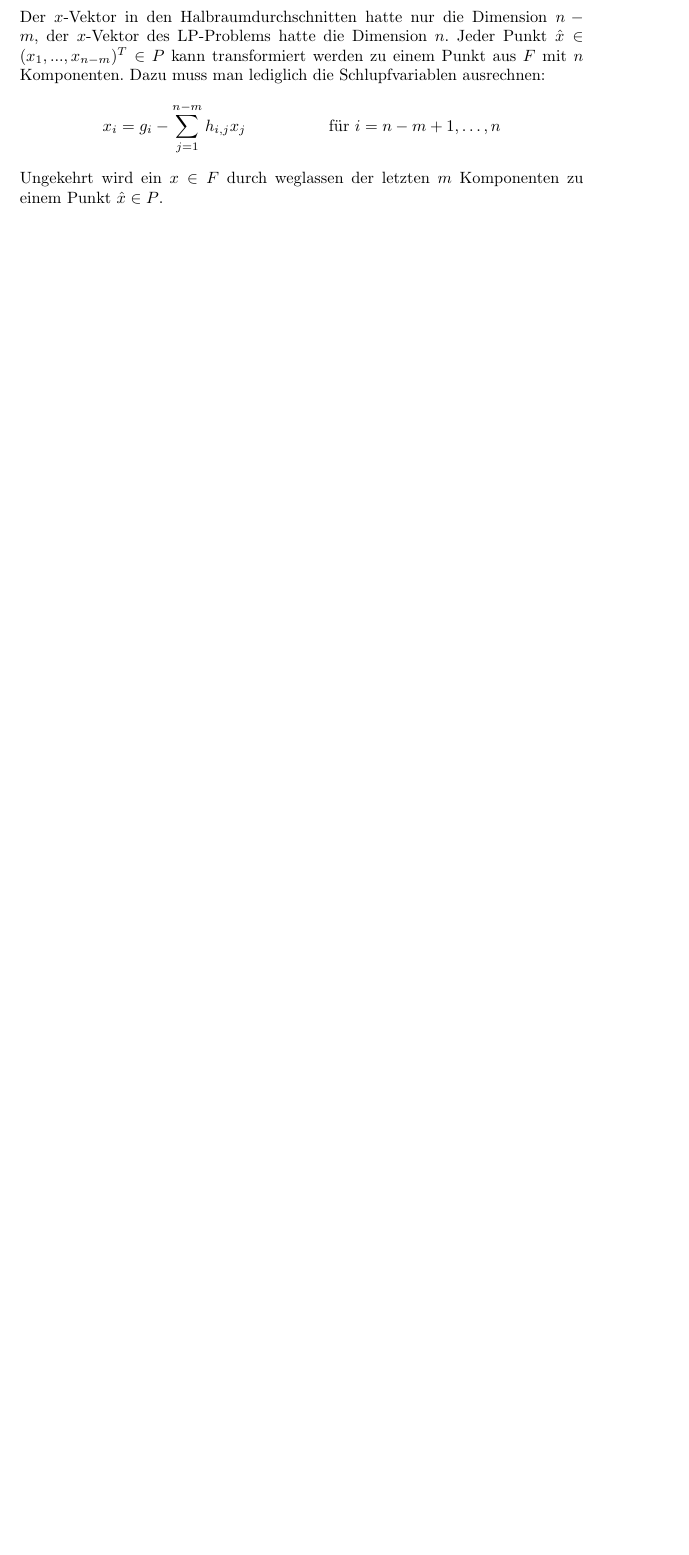
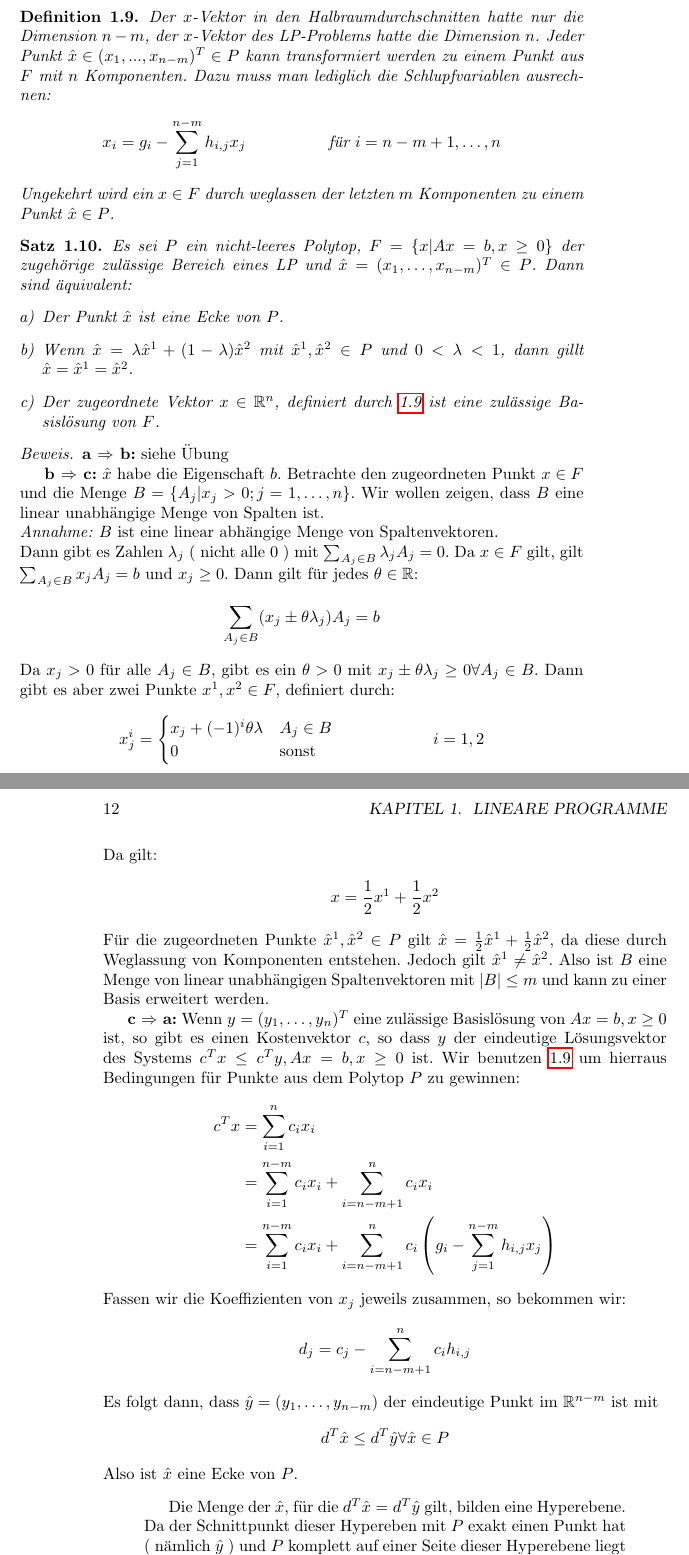
Before and after one commit to hannesg/linganzopt-unofficial, a LaTeX book (skript.tex, which reads kapitel_1.tex): part of page 11 of 12 before the commit and two parts of pages 11 and 12 of 13 after it, the two joined at a grey line, cut so that both start at the same text, the shorter picture padded with empty space. Compiled offline with pdfLaTeX.

Commit message:
Zweite Hälfte 1.11.

```diff
--- a/kapitel_1.tex
+++ b/kapitel_1.tex
@@ -244,9 +249,68 @@ Ax &= b\\
 x &\geq 0\\
 b &= (g_{n-m+1},\dotsc,g_n)^T
 \end{align*}
+\begin{definition}\label{def:umwandlung_punkt_vektor}
 Der $x$-Vektor in den Halbraumdurchschnitten hatte nur die Dimension $n-m$, der $x$-Vektor des LP-Problems hatte die Dimension $n$.
 Jeder Punkt $\hat{x} \in (x_1,...,x_{n-m})^T \in P$ kann transformiert werden zu einem Punkt aus $F$ mit $n$ Komponenten. Dazu muss man lediglich die Schlupfvariablen ausrechnen:
 \begin{align*}
 x_i &= g_i - \sum_{j=1}^{n-m} h_{i,j}x_j & \text{für $i=n-m+1,\dotsc,n$}
 \end{align*}
 Ungekehrt wird ein $x\in F$ durch weglassen der letzten $m$ Komponenten zu einem Punkt $\hat{x} \in P$.
+\end{definition}
+\begin{theorem}
+Es sei $P$ ein nicht-leeres Polytop, $F=\{x | Ax = b, x\geq 0\}$ der zugehörige zulässige Bereich eines LP und $\hat{x} = (x_1,\dotsc,x_{n-m})^T \in P$. Dann sind äquivalent:
+\begin{enumerate}[a)]
+\item Der Punkt $\hat{x}$ ist eine Ecke von $P$.
+\item Wenn $\hat{x} = \lambda \hat{x}^1 + (1-\lambda)\hat{x}^2$ mit $\hat{x}^1,\hat{x}^2 \in P$ und $0 < \lambda < 1$, dann gillt $\hat{x} = \hat{x}^1 = \hat{x}^2$.
+\item Der zugeordnete Vektor $x \in \mathbb R^n$, definiert durch \ref{def:umwandlung_punkt_vektor} ist eine zulässige Basislösung von $F$.
+\end{enumerate}
+\end{theorem}
+\begin{proof}
+
+\textbf{a $\Rightarrow$ b:} siehe Übung
+
+\textbf{b $\Rightarrow$ c:}
+$\hat{x}$ habe die Eigenschaft $b$.
+Betrachte den zugeordneten Punkt $x \in F$ und die Menge $B= \{A_j | x_j > 0; j=1,\dotsc,n \}$.
+Wir wollen zeigen, dass $B$ eine linear unabhängige Menge von Spalten ist. \newline
+\textit{Annahme:} $B$ ist eine linear abhängige Menge von Spaltenvektoren.\newline
+Dann gibt es Zahlen $\lambda_j$ ( nicht alle 0 ) mit $\sum_{A_j \in B} \lambda_j A_j = 0$. Da $x \in F$ gilt, gilt  $\sum_{A_j \in B} x_j A_j = b$ und $x_j \geq 0$. Dann gilt für jedes $\theta \in \mathbb R$:
+\begin{align*}
+\sum_{A_j \in B} (x_j \pm \theta\lambda_j) A_j &= b
+\end{align*}
+Da $x_j > 0$ für alle $A_j \in B$, gibt es ein $\theta > 0$ mit $x_j \pm \theta \lambda_j \geq 0 \forall A_j \in B$. Dann gibt es aber zwei Punkte $x^1, x^2 \in F$, definiert durch:
+\begin{align*}
+x_j^i &= \begin{cases}
+x_j + (-1)^i \theta \lambda & A_j \in B \\
+0 &\text{sonst}
+\end{cases}
+& i=1,2
+\end{align*}
+Da gilt:
+\begin{align*}
+x &= \frac{1}{2} x^1 + \frac{1}{2} x^2
+\end{align*}
+Für die zugeordneten Punkte $\hat{x}^1, \hat{x}^2 \in P$ gilt $
+\hat{x} = \frac{1}{2} \hat{x}^1 + \frac{1}{2} \hat{x}^2$, da diese durch Weglassung von Komponenten entstehen. Jedoch gilt $\hat{x}^1 \neq \hat{x}^2$. Also ist $B$ eine Menge von linear unabhängigen Spaltenvektoren mit $\lvert B \rvert \leq m$ und kann zu einer Basis erweitert werden.
+
+\textbf{c $\Rightarrow$ a:}
+Wenn $y = (y_1, \dotsc, y_n)^T$ eine zulässige Basislösung von $Ax = b, x  \geq 0$ ist, so gibt es einen Kostenvektor $c$, so dass $y$ der eindeutige Lösungsvektor des Systems $c^Tx \leq c^Ty, Ax=b, x\geq 0$ ist. Wir benutzen \ref{def:umwandlung_punkt_vektor} um hierraus Bedingungen für Punkte aus dem Polytop $P$ zu gewinnen:
+\begin{align*}
+c^Tx &= \sum_{i=1}^n c_ix_i \\
+&=\sum_{i=1}^{n-m} c_ix_i + \sum_{i=n-m+1}^n c_ix_i \\
+&=\sum_{i=1}^{n-m} c_ix_i + \sum_{i=n-m+1}^n c_i \left ( g_i - \sum_{j=1}^{n-m} h_{i,j}x_j \right )
+\end{align*}
+Fassen wir die Koeffizienten von $x_j$ jeweils zusammen, so bekommen wir:
+\begin{align*}
+d_j &= c_j - \sum_{i=n-m+1}^n c_i h_{i,j}
+\end{align*}
+Es folgt dann, dass $\hat{y} = (y_1,\dotsc,y_{n-m})$ der eindeutige Punkt im $\mathbb R^{n-m}$ ist mit
+\begin{align*}
+d^T\hat{x} &\leq d^T\hat{y} \forall \hat{x} \in P
+\end{align*}
+Also ist $\hat{x}$ eine Ecke von $P$.
+\begin{quotation}
+Die Menge der $\hat{x}$, für die $d^T\hat{x} = d^T\hat{y}$ gilt, bilden eine Hyperebene. Da der Schnittpunkt dieser Hypereben mit $P$ exakt einen Punkt hat ( nämlich $\hat{y}$ ) und $P$ komplett auf einer Seite dieser Hyperebene liegt ( nämlich $d^T\hat{x} \geq d^T\hat{y} \forall \hat{x} \in P$ ), ist $\hat{y}$ eine Ecke vom $P$.
+\end{quotation}
+
+\end{proof}
```
Also changed, not shown: skript.pdf, kapitel_1.tex (5 more changed lines).
